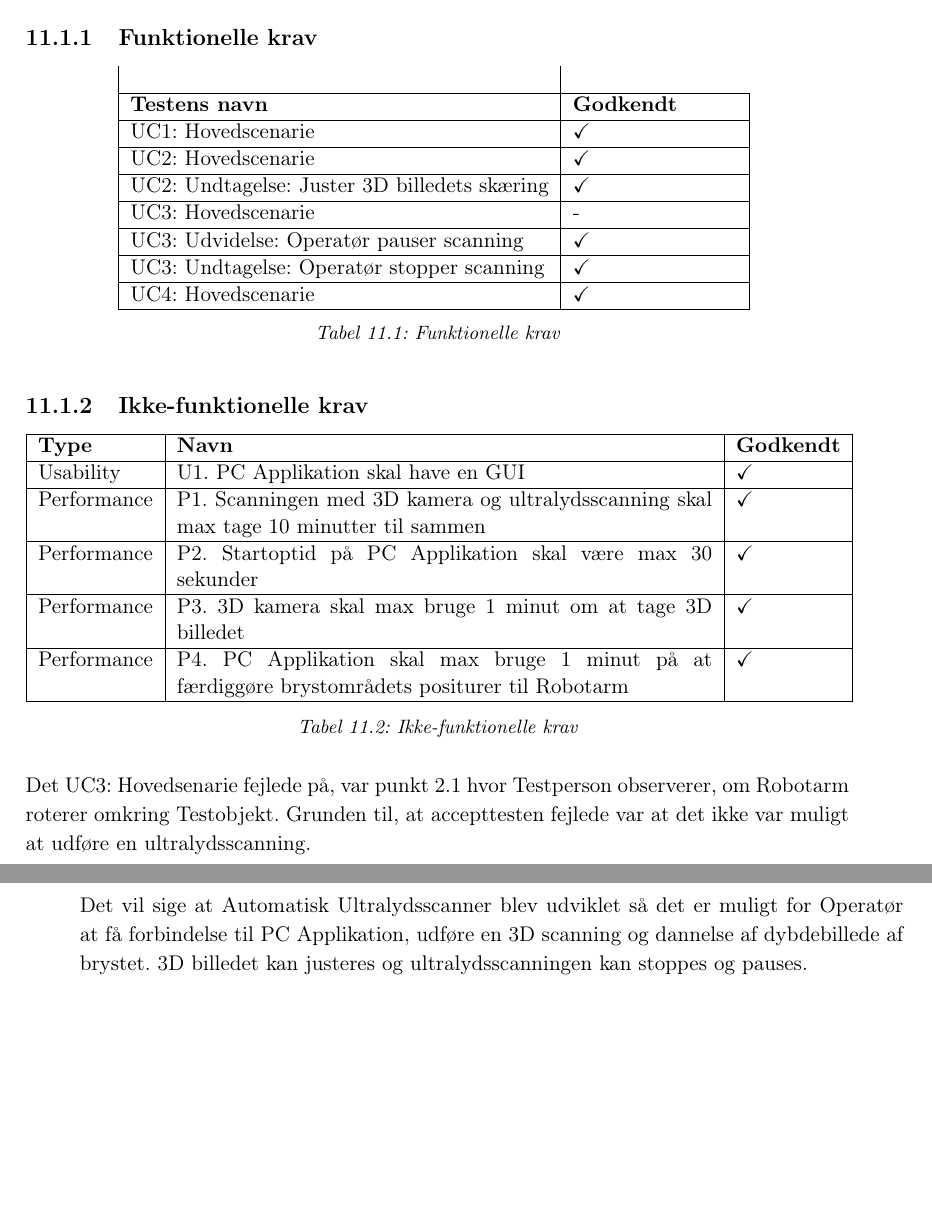
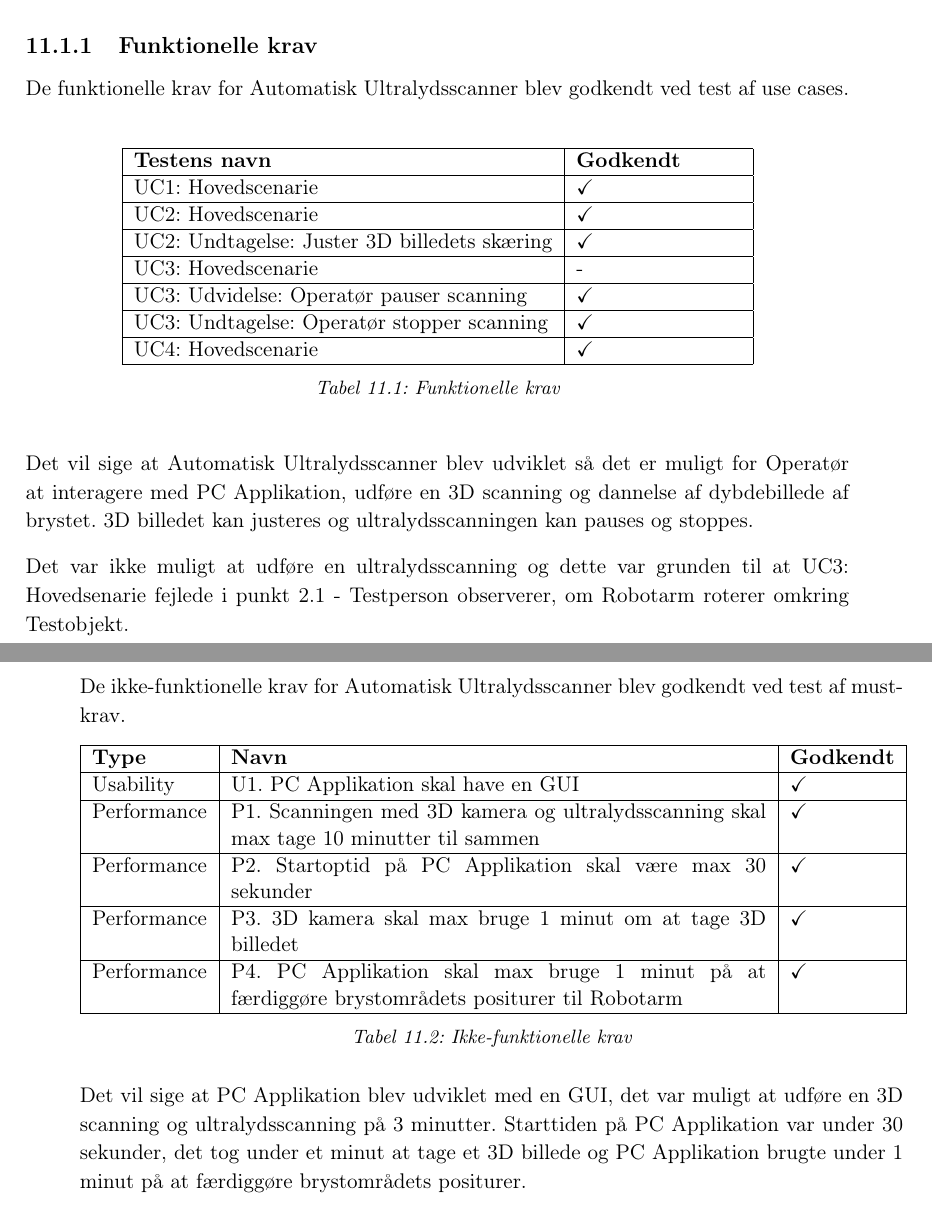
Before and after one commit to zeroregard/Automatic-Sonography, a LaTeX book (Rapportskrivning/LaTeX/Projektrapport.tex, which reads Rapportskrivning/LaTeX/rfiler/Resultater.tex): two parts of pages 34 and 35 of 42, joined at a grey line, cut so that both start at the same text, the shorter picture padded with empty space. Compiled offline with pdfLaTeX.

Commit message:
Udkast til resultat. Mangler overenstemmelse med kravspek og accepttest.

```diff
--- a/Rapportskrivning/LaTeX/rfiler/Resultater.tex
+++ b/Rapportskrivning/LaTeX/rfiler/Resultater.tex
@@ -35,12 +43,9 @@ Performance & P3. 3D kamera skal max bruge 1 minut om at tage 3D billedet & \che
 Performance & P4. PC Applikation skal max bruge 1 minut på at færdiggøre brystområdets
 positurer til Robotarm & \checkmark \\\hline
 \end{tabular}
-\label{ikke}
-\caption{Ikke-funktionelle krav}
+\caption{Ikke-funktionelle krav}\label{ikke}
 \end{table}
 
-Det UC3: Hovedsenarie fejlede på, var punkt 2.1 hvor Testperson observerer, om Robotarm roterer omkring Testobjekt. Grunden til, at accepttesten fejlede var at det ikke var muligt at udføre en ultralydsscanning.
-
-Det vil sige at Automatisk Ultralydsscanner blev udviklet så det er muligt for Operatør at få forbindelse til PC Applikation, udføre en 3D scanning og dannelse af dybdebillede af brystet.  3D billedet kan justeres og ultralydsscanningen kan stoppes og pauses.
+Det vil sige at PC Applikation blev udviklet med en GUI, det var muligt at udføre en 3D scanning og ultralydsscanning på 3 minutter. Starttiden på PC Applikation var under 30 sekunder, det tog under et minut at tage et 3D billede og PC Applikation brugte under 1 minut på at færdiggøre brystområdets positurer.
 
 For at detaljerede resultater af accepttest se bilag \ref{Accepttest} Accepttest.
```
Also changed, not shown: Rapportskrivning/LaTeX/projektrapport.pdf, Rapportskrivning/LaTeX/rfiler/Resultater.tex (14 more changed lines), 24 other files.
